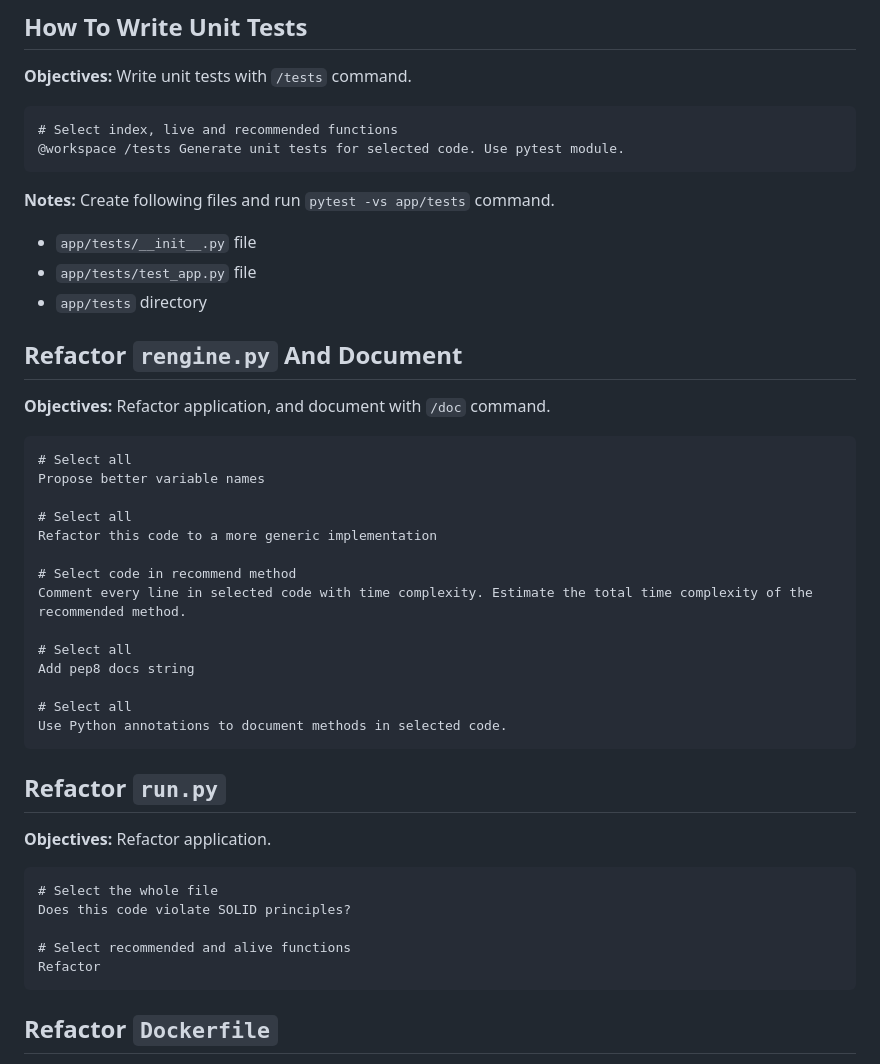
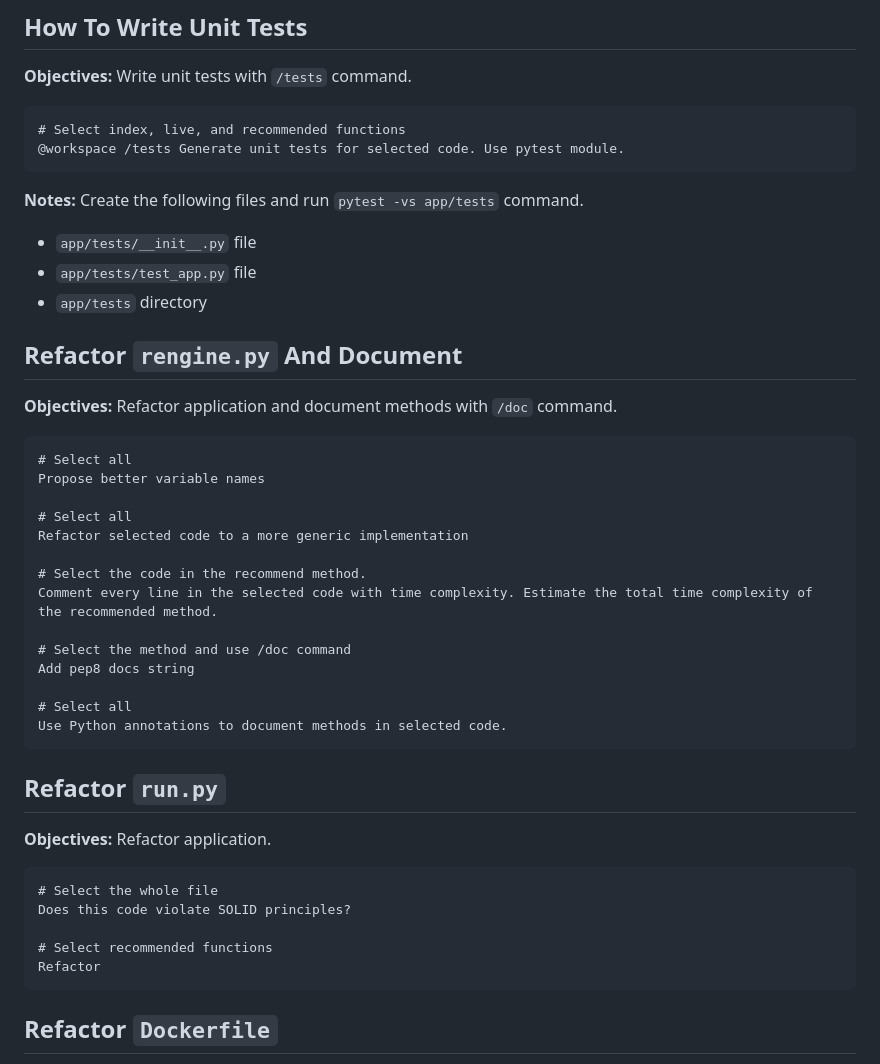
Before and after one commit to ldynia/workshop-github-copilot-chat, a Markdown page: chat/WORKSHOP.md, the part around one of its changes. Rendered like a GitHub page.

````diff
--- a/chat/WORKSHOP.md
+++ b/chat/WORKSHOP.md
@@ -58,30 +58,30 @@ Ctrl + Shift + C
 **Objectives:** Write unit tests with `/tests` command.
 
 ```
-# Select index, live and recommended functions
+# Select index, live, and recommended functions
 @workspace /tests Generate unit tests for selected code. Use pytest module.
 ```
 
-**Notes:** Create following files and run `pytest -vs app/tests` command.
+**Notes:** Create the following files and run `pytest -vs app/tests` command.
 - `app/tests/__init__.py` file
 - `app/tests/test_app.py` file
 - `app/tests` directory
 
 ## Refactor `rengine.py` And Document
 
-**Objectives:** Refactor application, and document with `/doc` command.
+**Objectives:** Refactor application and document methods with `/doc` command.
 
 ```
 # Select all
 Propose better variable names
 
 # Select all
-Refactor this code to a more generic implementation
+Refactor selected code to a more generic implementation
 
-# Select code in recommend method
-Comment every line in selected code with time complexity. Estimate the total time complexity of the recommended method.
+# Select the code in the recommend method.
+Comment every line in the selected code with time complexity. Estimate the total time complexity of the recommended method.
 
-# Select all
+# Select the method and use /doc command
 Add pep8 docs string
 
 # Select all
@@ -96,7 +96,7 @@ Use Python annotations to document methods in selected code.
 # Select the whole file
 Does this code violate SOLID principles?
 
-# Select recommended and alive functions
+# Select recommended functions
 Refactor
 ```
 
````
Also changed, not shown: other parts of chat/WORKSHOP.md (+12 -12 lines).
